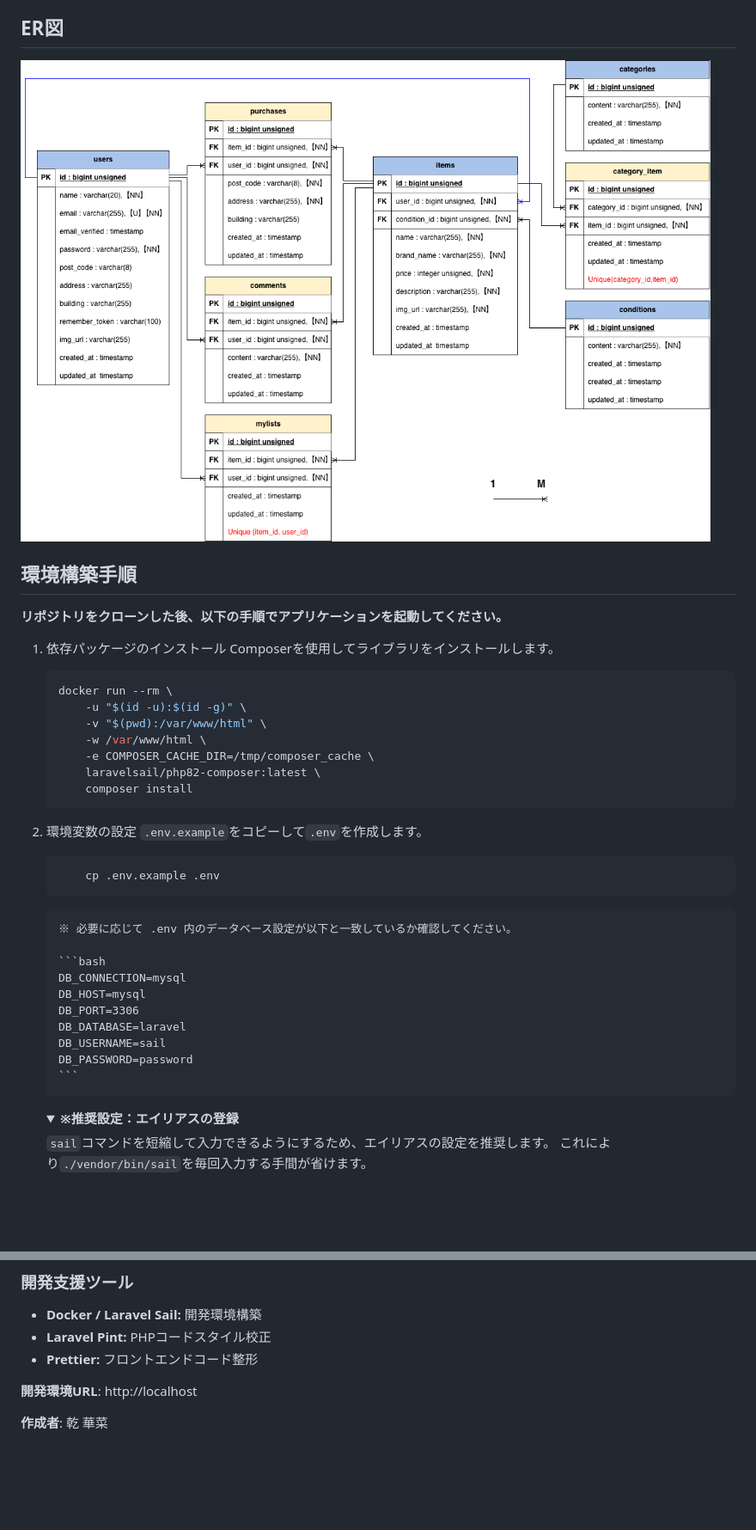
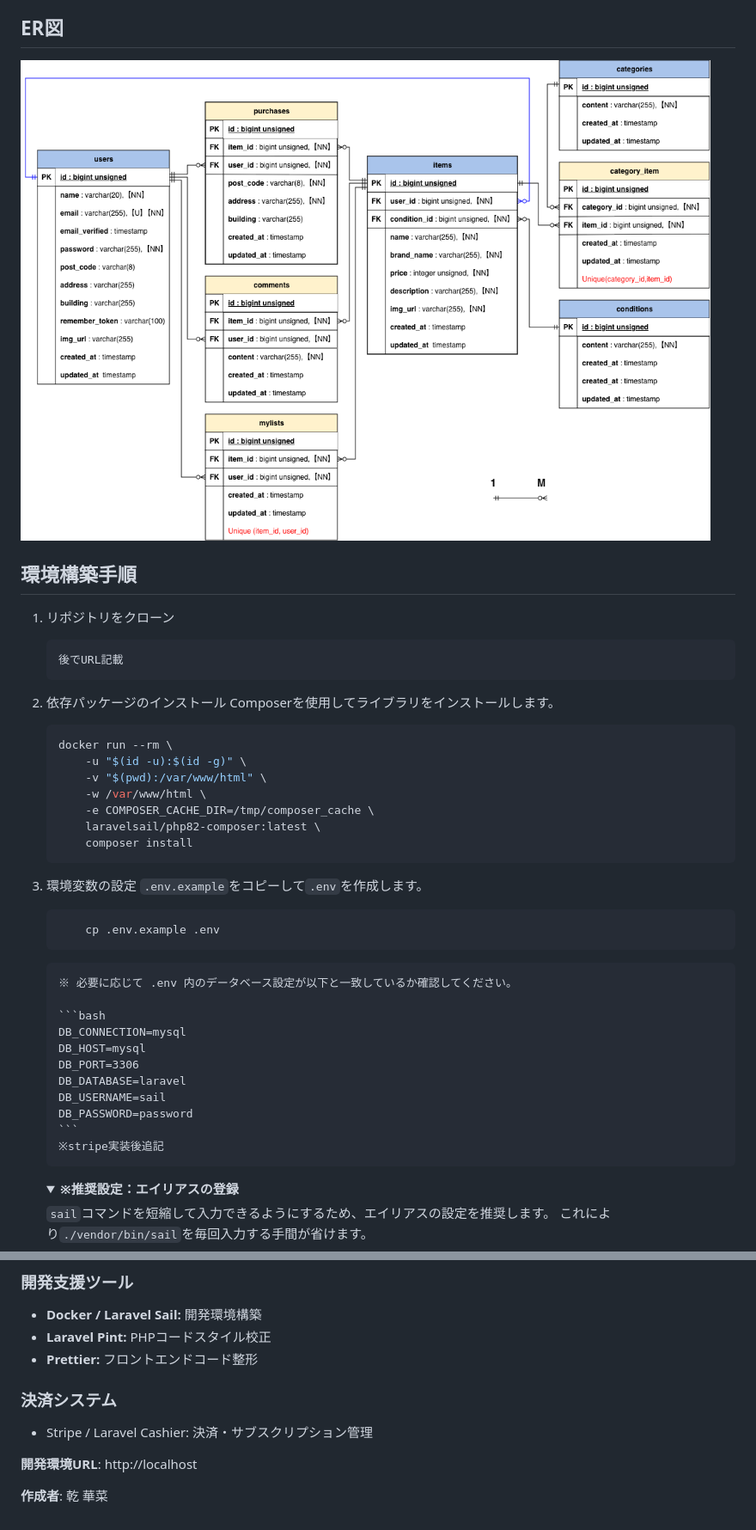
Before and after one commit to kana686/fleamarket-app-retry, a Markdown page: README.md, 2 parts joined by grey strips. Shown at 86% size. Drawn GitHub-style; pictures changed too: src/images/coachtech-fleamarket-app-er.drawio.png; folded sections open; blank space fills up the shorter version.

````diff
--- a/README.md
+++ b/README.md
@@ -59,9 +59,13 @@
 
 ## 環境構築手順
 
-**リポジトリをクローンした後、以下の手順でアプリケーションを起動してください。**
+1.  リポジトリをクローン
 
-1.  依存パッケージのインストール
+    ```bash
+    後でURL記載
+    ```
+
+2.  依存パッケージのインストール
     Composerを使用してライブラリをインストールします。
 
     ```bash
@@ -74,7 +78,7 @@
         composer install
     ```
 
-2.  環境変数の設定
+3.  環境変数の設定
     `.env.example`をコピーして`.env`を作成します。
 
     ```bash
@@ -91,6 +95,7 @@
         DB_USERNAME=sail
         DB_PASSWORD=password
         ```
+        ※stripe実装後追記
 
     <details>
     <summary><b>※推奨設定：エイリアスの登録</b></summary>
@@ -204,6 +240,10 @@
 - **Laravel Pint:** PHPコードスタイル校正
 - **Prettier:** フロントエンドコード整形
 
+### 決済システム
+
+- Stripe / Laravel Cashier: 決済・サブスクリプション管理
+
 **開発環境URL**: http://localhost
 
 **作成者**: 乾 華菜
````
Also changed, not shown: other parts of README.md (+37 -6 lines), 2 other files.
